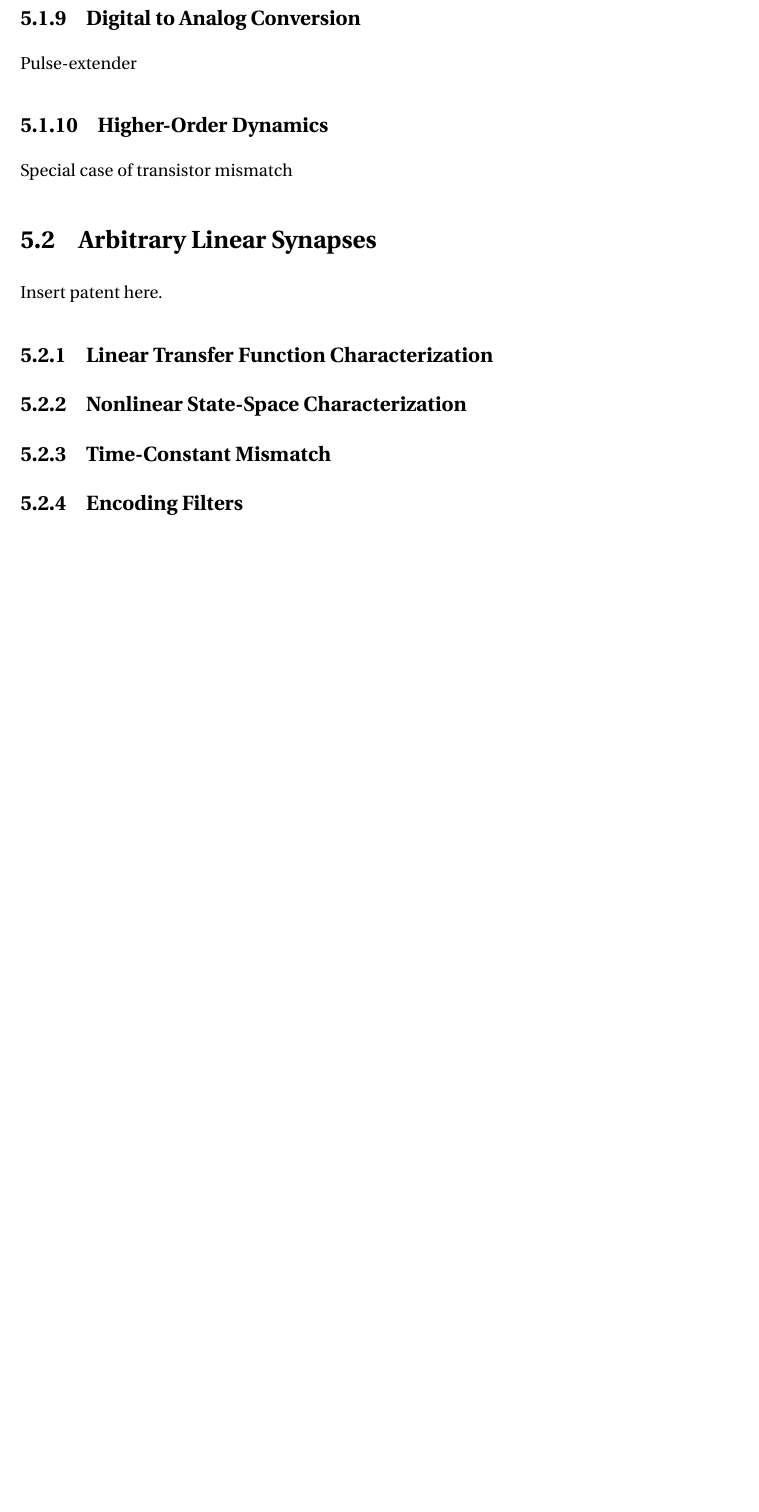
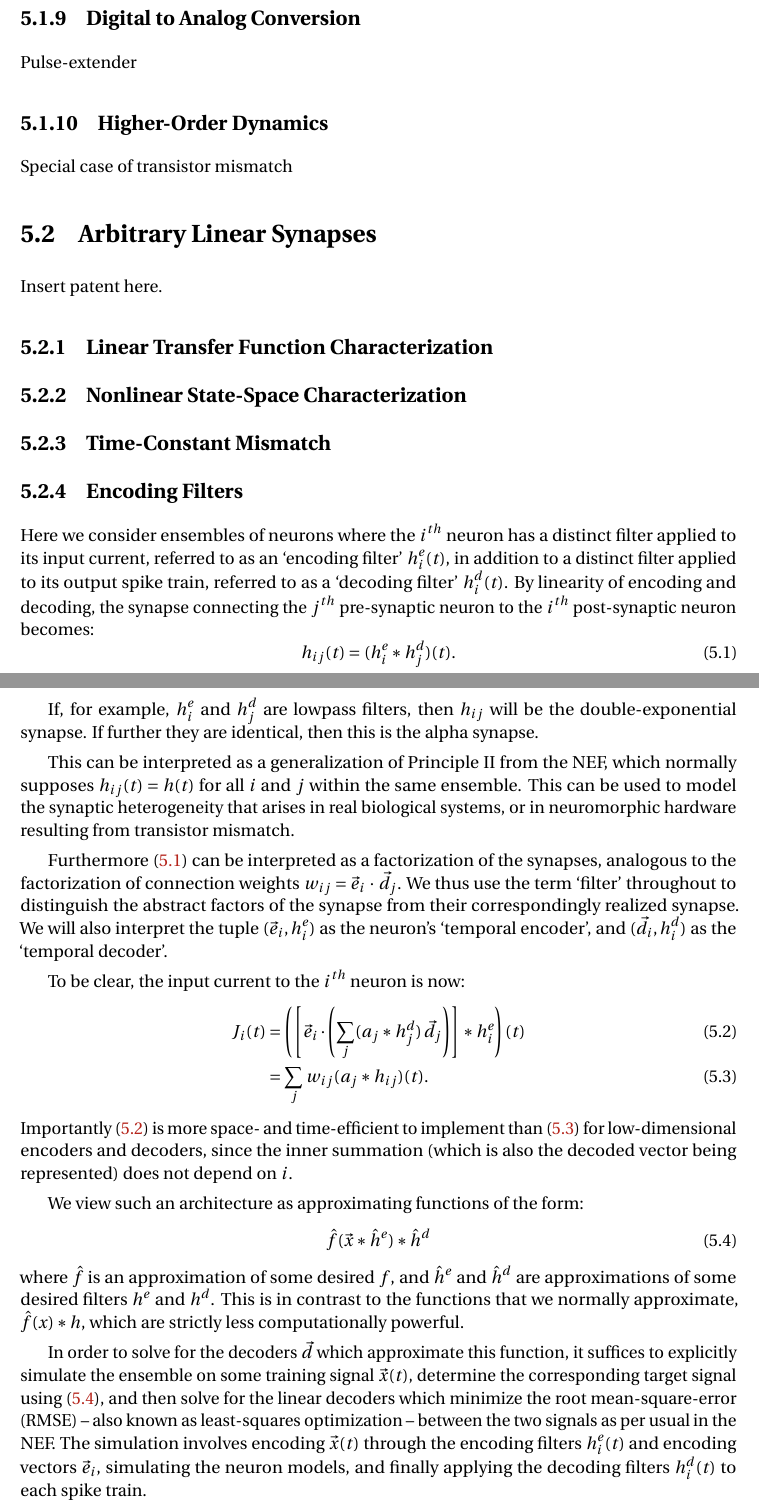
Before and after one commit to arvoelke/phd, a LaTeX thesis (paper/phd.tex, which reads paper/phd-extensions.tex): part of page 53 of 79 before the commit and two parts of pages 54 and 55 of 81 after it, the two joined at a grey line, cut so that both start at the same text, the shorter picture padded with empty space. Compiled offline with pdfLaTeX; a missing bibliography style is replaced by a similar one.

Commit message:
Added todonotes and part of comp-II blurb on encoding/decoding filters

```diff
--- a/paper/phd-extensions.tex
+++ b/paper/phd-extensions.tex
@@ -48,6 +48,40 @@ Insert patent here.
 \subsection{Time-Constant Mismatch}
 
 \subsection{Encoding Filters}
+
+Here we consider ensembles of neurons where the $i^{th}$ neuron has a distinct filter applied to its input current, referred to as an `encoding filter' $h^e_i(t)$, in addition to a distinct filter applied to its output spike train, referred to as a `decoding filter' $h^d_i(t)$.
+By linearity of encoding and decoding, the synapse connecting the $j^{th}$ pre-synaptic neuron to the $i^{th}$ post-synaptic neuron becomes:
+\begin{equation} \label{eq:syn-factored}
+h_{ij}(t) = (h^e_i \ast h^d_j)(t) .
+\end{equation}
+
+If, for example, $h^e_i$ and $h^d_j$ are lowpass filters, then $h_{ij}$ will be the double-exponential synapse. If further  they are identical, then this is the alpha synapse.
+
+This can be interpreted as a generalization of Principle~II from the NEF, which normally supposes $h_{ij}(t) = h(t)$ for all $i$ and $j$ within the same ensemble.
+This can be used to model the synaptic heterogeneity that arises in real biological systems, or in neuromorphic hardware resulting from transistor mismatch.
+
+Furthermore (\ref{eq:syn-factored}) can be interpreted as a factorization of the synapses, analogous to the factorization of connection weights \mbox{$w_{ij} = \vec{e}_i \, \cdot \, \vec{d}_j$}.
+We thus use the term `filter' throughout to distinguish the abstract factors of the synapse from their correspondingly realized synapse.
+We will also interpret the tuple $(\vec{e}_i, h^e_i)$ as the neuron's `temporal encoder', and $(\vec{d}_i, h^d_i)$ as the `temporal decoder'.
+
+To be clear, the input current to the $i^{th}$ neuron is now:
+\begin{align}
+J_i(t) &= \left( \left[ \vec{e}_i \cdot \left( \sum_j ( a_j \ast h^d_j) \, \vec{d}_j \right) \right] \ast h^e_i \right)(t) \label{eq:factored} \\
+       &= \sum_j w_{ij} (a_j \ast h_{ij})(t) . \label{eq:unfactored}
+\end{align}
+Importantly (\ref{eq:factored}) is more space- and time-efficient to implement than (\ref{eq:unfactored}) for low-dimensional encoders and decoders, since the inner summation (which is also the decoded vector being represented) does not depend on $i$.
+
+We view such an architecture as approximating functions of the form:
+\begin{equation} \label{eq:temporal-function}
+\hat{f}(\vec{x} \ast \hat{h}^e) \ast \hat{h}^d
+\end{equation}
+where $\hat{f}$ is an approximation of some desired $f$, and $\hat{h}^e$ and $\hat{h}^d$ are approximations of some desired filters $h^e$ and $h^d$.
+This is in contrast to the functions that we normally approximate, $\hat{f}(x) \ast h$, which are strictly less computationally powerful.
+
+In order to solve for the decoders $\vec{d}$ which approximate this function, it suffices to explicitly simulate the ensemble on some training signal $\vec{x}(t)$, determine the corresponding target signal using (\ref{eq:temporal-function}), and then solve for the linear decoders which minimize the root mean-square-error (RMSE) -- also known as least-squares optimization -- between the two signals as per usual in the NEF.
+The simulation involves encoding $\vec{x}(t)$ through the encoding filters $h_i^e(t)$ and encoding vectors $\vec{e}_i$, simulating the neuron models, and finally applying the decoding filters $h_i^d(t)$ to each spike train.
+
+This technique was used in \citet{voelker2016a} and found to be primarily responsible for the performance of the touch classifier overviewed below.
 
 This section is taken from \citep{voelker2016a}.
 
--- a/paper/phd.tex
+++ b/paper/phd.tex
@@ -23,6 +23,8 @@
 \usepackage{rotating}
 \usepackage{multicol}
 \usepackage{booktabs}
+\usepackage[colorinlistoftodos,prependcaption,textsize=small]{todonotes}
+\newcommand{\TODO}[1]{\todo[inline,backgroundcolor=blue!25]{#1}}
 
 \usepackage{listings}
 \usepackage{color}
```
Also changed, not shown: paper/phd-lists.tex (+5 -0 lines), paper/phd-methodology.tex (+3 -2 lines), paper/phd.bib (+1 -1 lines), 2 other files.
